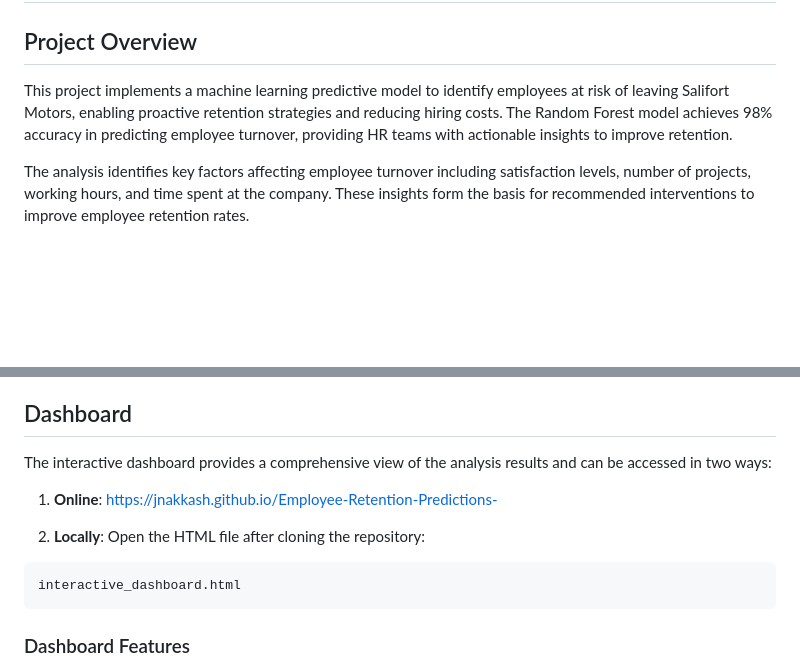
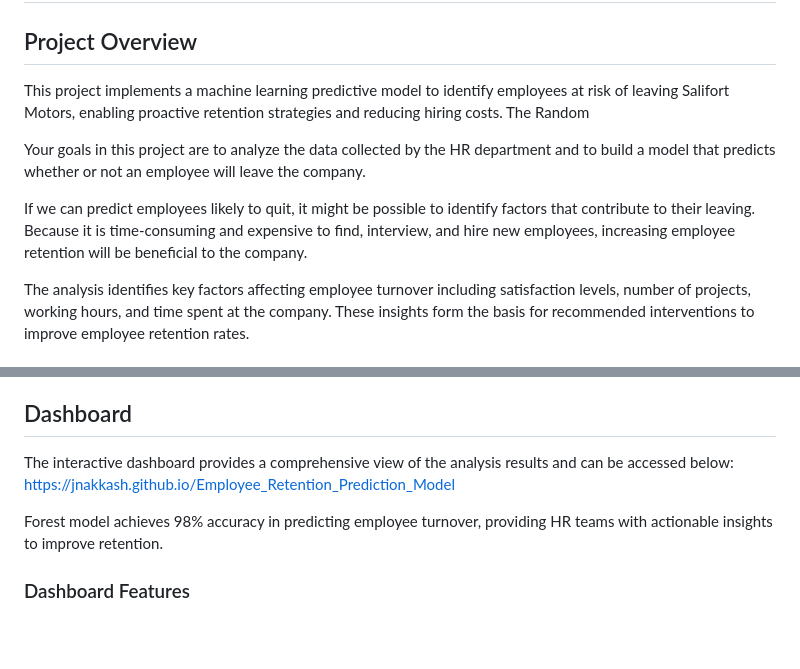
Before and after one commit to jnakkash/Employee-Retention-Predictions-, a Markdown page: README.md, 2 parts joined by grey strips. Rendered like a GitHub page; blank space fills up the shorter version.

````diff
--- a/README.md
+++ b/README.md
@@ -1,7 +1,11 @@
 # Employee Retention Predictive Model - Salifort Motors
 
 ## Project Overview
-This project implements a machine learning predictive model to identify employees at risk of leaving Salifort Motors, enabling proactive retention strategies and reducing hiring costs. The Random Forest model achieves 98% accuracy in predicting employee turnover, providing HR teams with actionable insights to improve retention.
+This project implements a machine learning predictive model to identify employees at risk of leaving Salifort Motors, enabling proactive retention strategies and reducing hiring costs. The Random
+
+Your goals in this project are to analyze the data collected by the HR department and to build a model that predicts whether or not an employee will leave the company.
+
+If we can predict employees likely to quit, it might be possible to identify factors that contribute to their leaving. Because it is time-consuming and expensive to find, interview, and hire new employees, increasing employee retention will be beneficial to the company.
 
 The analysis identifies key factors affecting employee turnover including satisfaction levels, number of projects, working hours, and time spent at the company. These insights form the basis for recommended interventions to improve employee retention rates.
 
@@ -12,14 +16,10 @@ The analysis identifies key factors affecting employee turnover including satisf
 - **Department** and **salary level** have significant impact on retention
 
 ## Dashboard
-The interactive dashboard provides a comprehensive view of the analysis results and can be accessed in two ways:
+The interactive dashboard provides a comprehensive view of the analysis results and can be accessed below:
+https://jnakkash.github.io/Employee_Retention_Prediction_Model
 
-1. **Online**: https://jnakkash.github.io/Employee-Retention-Predictions-
-
-2. **Locally**: Open the HTML file after cloning the repository:
-```
-interactive_dashboard.html
-```
+Forest model achieves 98% accuracy in predicting employee turnover, providing HR teams with actionable insights to improve retention.
 
 ### Dashboard Features
 - **Executive Summary**: Concise overview of key findings and recommendations
````
